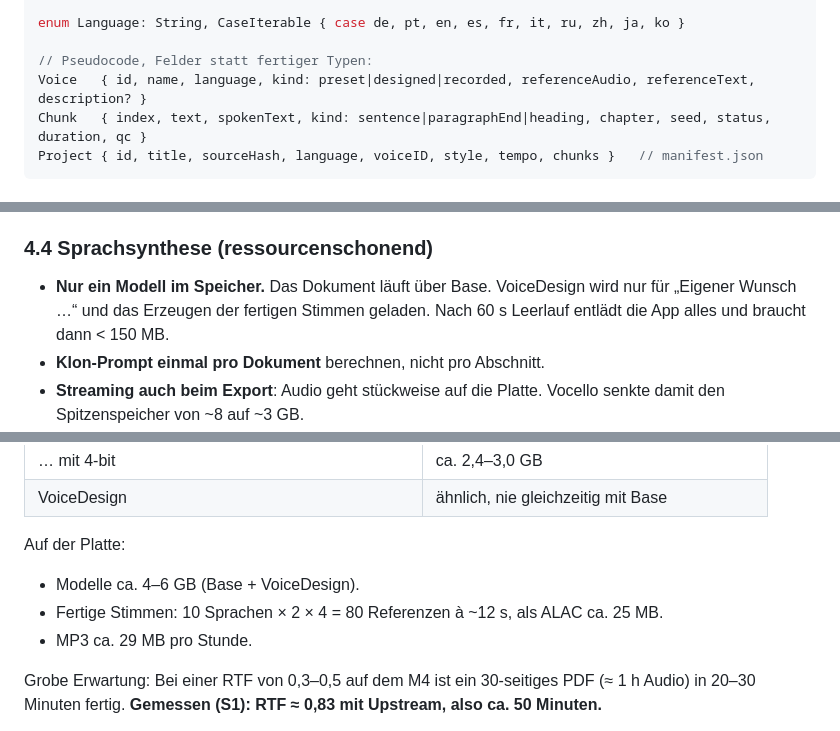
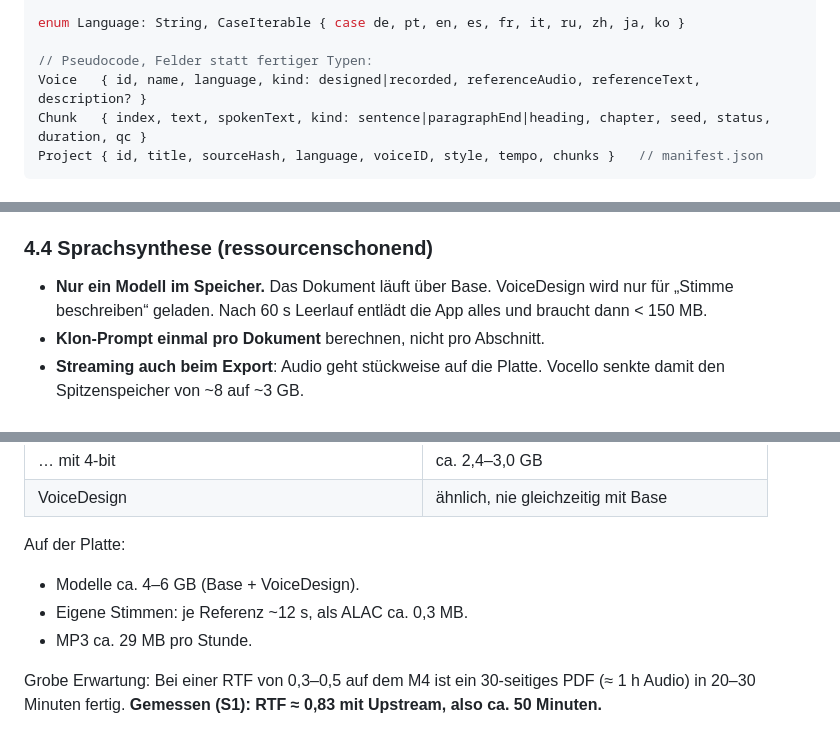
Before and after one commit to johannes-adr/rust-candle-ai-speech-agent, a Markdown page: PLAN.md, 3 parts joined by grey strips. GitHub-like rendering.

````diff
--- a/PLAN.md
+++ b/PLAN.md
@@ -256,7 +255,7 @@ protocol SpeechEngine: Actor {
 enum Language: String, CaseIterable { case de, pt, en, es, fr, it, ru, zh, ja, ko }
 
 // Pseudocode, Felder statt fertiger Typen:
-Voice   { id, name, language, kind: preset|designed|recorded, referenceAudio, referenceText, description? }
+Voice   { id, name, language, kind: designed|recorded, referenceAudio, referenceText, description? }
 Chunk   { index, text, spokenText, kind: sentence|paragraphEnd|heading, chapter, seed, status, duration, qc }
 Project { id, title, sourceHash, language, voiceID, style, tempo, chunks }   // manifest.json
 ```
@@ -300,7 +299,7 @@ Project { id, title, sourceHash, language, voiceID, style, tempo, chunks }   //
 ### 4.4 Sprachsynthese (ressourcenschonend)
 
 - **Nur ein Modell im Speicher.** Das Dokument läuft über Base. VoiceDesign wird
-  nur für „Eigener Wunsch …“ und das Erzeugen der fertigen Stimmen geladen.
+  nur für „Stimme beschreiben“ geladen.
   Nach 60 s Leerlauf entlädt die App alles und braucht dann < 150 MB.
 - **Klon-Prompt einmal pro Dokument** berechnen, nicht pro Abschnitt.
 - **Streaming auch beim Export**: Audio geht stückweise auf die Platte. Vocello
@@ -349,7 +348,7 @@ Project { id, title, sourceHash, language, voiceID, style, tempo, chunks }   //
 
 Auf der Platte:
 - Modelle ca. 4–6 GB (Base + VoiceDesign).
-- Fertige Stimmen: 10 Sprachen × 2 × 4 = 80 Referenzen à ~12 s, als ALAC ca. 25 MB.
+- Eigene Stimmen: je Referenz ~12 s, als ALAC ca. 0,3 MB.
 - MP3 ca. 29 MB pro Stunde.
 
 Grobe Erwartung: Bei einer RTF von 0,3–0,5 auf dem M4 ist ein 30-seitiges PDF
````
Also changed, not shown: other parts of PLAN.md (+22 -26 lines), CLAUDE.md (+3 -2 lines), docs/app.md (+6 -7 lines).
